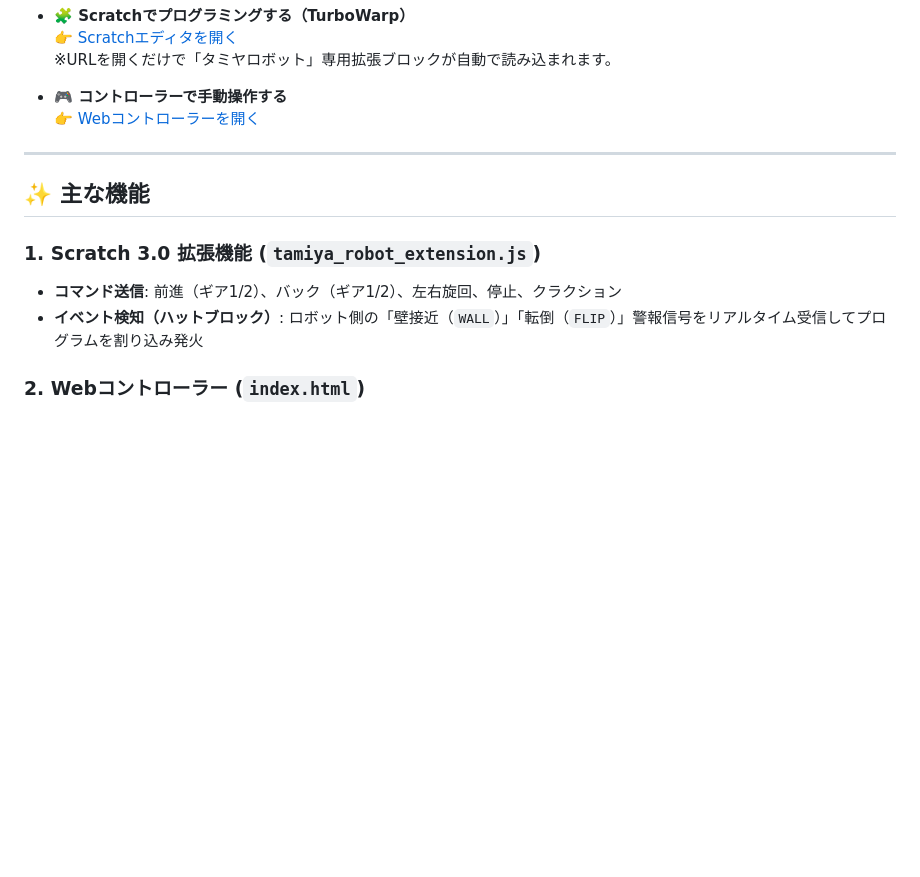
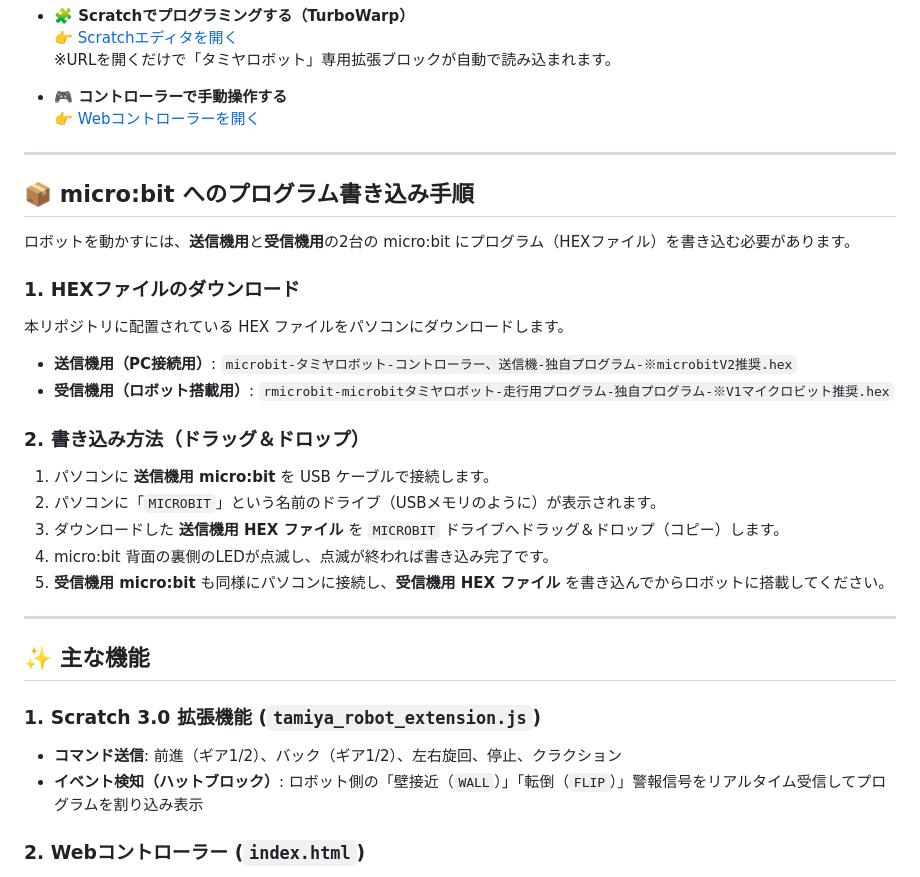
Before and after one commit to Aikame-Game/tamiya-robot-extension, a Markdown page: README.md, the part around the change. GitHub-like rendering; blank space fills up the shorter version.

Commit message:
Add micro:bit programming instructions to README
Added instructions for programming micro:bit devices with HEX files, including download and writing methods.

```diff
--- a/README.md
+++ b/README.md
@@ -17,11 +17,30 @@ micro:bit V2 を使ってタミヤのクローラーロボットを WebUSB 経
 
 ---
 
+## 📦 micro:bit へのプログラム書き込み手順
+
+ロボットを動かすには、**送信機用**と**受信機用**の2台の micro:bit にプログラム（HEXファイル）を書き込む必要があります。
+
+### 1. HEXファイルのダウンロード
+本リポジトリに配置されている HEX ファイルをパソコンにダウンロードします。
+
+* **送信機用（PC接続用）**: `microbit-タミヤロボット-コントローラー、送信機-独自プログラム-※microbitV2推奨.hex`
+* **受信機用（ロボット搭載用）**: `rmicrobit-microbitタミヤロボット-走行用プログラム-独自プログラム-※V1マイクロビット推奨.hex`
+
+### 2. 書き込み方法（ドラッグ＆ドロップ）
+1. パソコンに **送信機用 micro:bit** を USB ケーブルで接続します。
+2. パソコンに「`MICROBIT`」という名前のドライブ（USBメモリのように）が表示されます。
+3. ダウンロードした **送信機用 HEX ファイル** を `MICROBIT` ドライブへドラッグ＆ドロップ（コピー）します。
+4. micro:bit 背面の裏側のLEDが点滅し、点滅が終われば書き込み完了です。
+5. **受信機用 micro:bit** も同様にパソコンに接続し、**受信機用 HEX ファイル** を書き込んでからロボットに搭載してください。
+
+---
+
 ## ✨ 主な機能
 
 ### 1. Scratch 3.0 拡張機能 (`tamiya_robot_extension.js`)
 * **コマンド送信**: 前進（ギア1/2）、バック（ギア1/2）、左右旋回、停止、クラクション
-* **イベント検知（ハットブロック）**: ロボット側の「壁接近（`WALL`）」「転倒（`FLIP`）」警報信号をリアルタイム受信してプログラムを割り込み発火
+* **イベント検知（ハットブロック）**: ロボット側の「壁接近（`WALL`）」「転倒（`FLIP`）」警報信号をリアルタイム受信してプログラムを割り込み表示
 
 ### 2. Webコントローラー (`index.html`)
 * **2段階矢印ボタン**: ワンタップで1速（標準）/ 2速（高速）を直感的に切り替え
```
